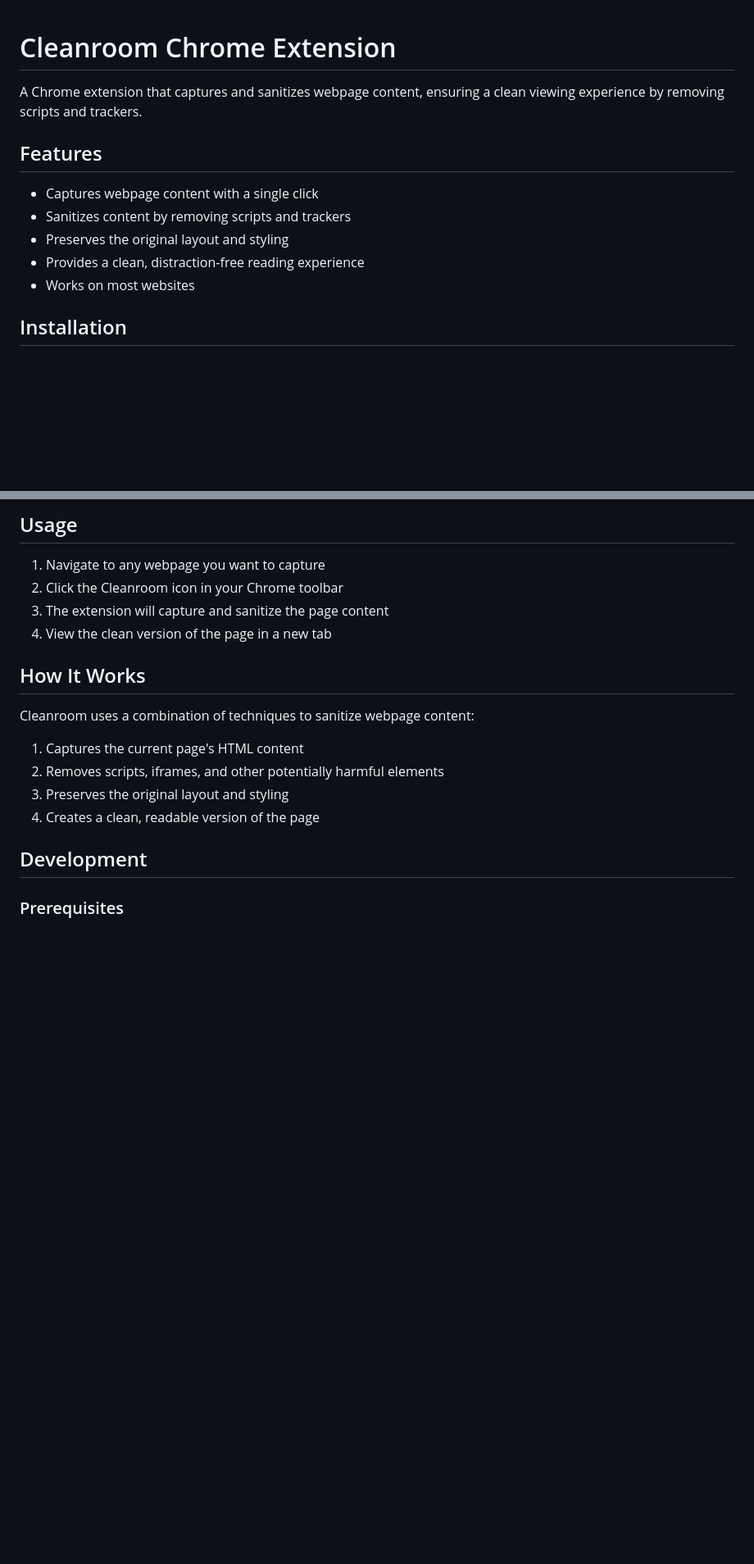
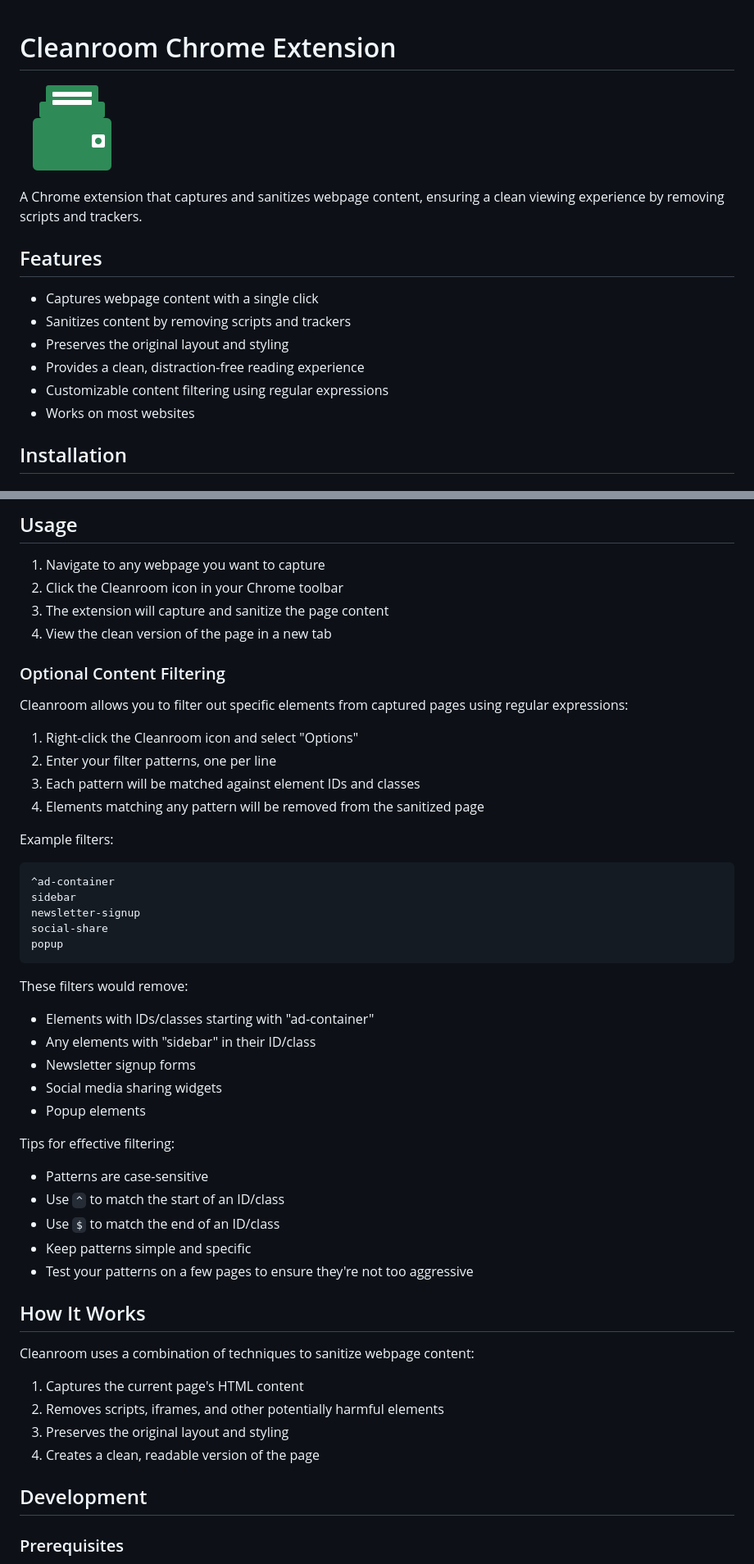
Before and after one commit to mesolimbo/cleanroom, a Markdown page: README.md, 2 parts joined by grey strips. Shown: that part at 82% size. Rendered like a GitHub page; blank space fills up the shorter version.

````diff
--- a/README.md
+++ b/README.md
@@ -1,4 +1,6 @@
 # Cleanroom Chrome Extension
+
+<img src="icons/icon128.png" width="128" height="128" alt="Cleanroom Icon">
 
 A Chrome extension that captures and sanitizes webpage content, ensuring a clean viewing experience by removing scripts and trackers.
 
@@ -8,6 +10,7 @@ A Chrome extension that captures and sanitizes webpage content, ensuring a clean
 - Sanitizes content by removing scripts and trackers
 - Preserves the original layout and styling
 - Provides a clean, distraction-free reading experience
+- Customizable content filtering using regular expressions
 - Works on most websites
 
 ## Installation
@@ -31,6 +34,38 @@ A Chrome extension that captures and sanitizes webpage content, ensuring a clean
 2. Click the Cleanroom icon in your Chrome toolbar
 3. The extension will capture and sanitize the page content
 4. View the clean version of the page in a new tab
+
+### Optional Content Filtering
+
+Cleanroom allows you to filter out specific elements from captured pages using regular expressions:
+
+1. Right-click the Cleanroom icon and select "Options"
+2. Enter your filter patterns, one per line
+3. Each pattern will be matched against element IDs and classes
+4. Elements matching any pattern will be removed from the sanitized page
+
+Example filters:
+```
+^ad-container
+sidebar
+newsletter-signup
+social-share
+popup
+```
+
+These filters would remove:
+- Elements with IDs/classes starting with "ad-container"
+- Any elements with "sidebar" in their ID/class
+- Newsletter signup forms
+- Social media sharing widgets
+- Popup elements
+
+Tips for effective filtering:
+- Patterns are case-sensitive
+- Use `^` to match the start of an ID/class
+- Use `$` to match the end of an ID/class
+- Keep patterns simple and specific
+- Test your patterns on a few pages to ensure they're not too aggressive
 
 ## How It Works
 
````
